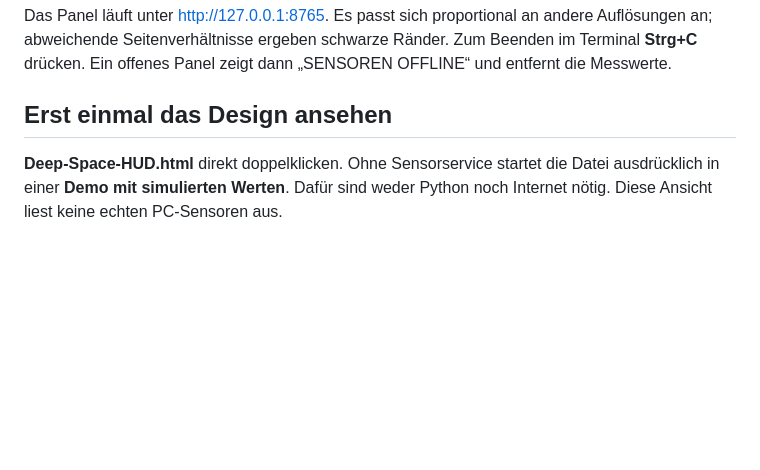
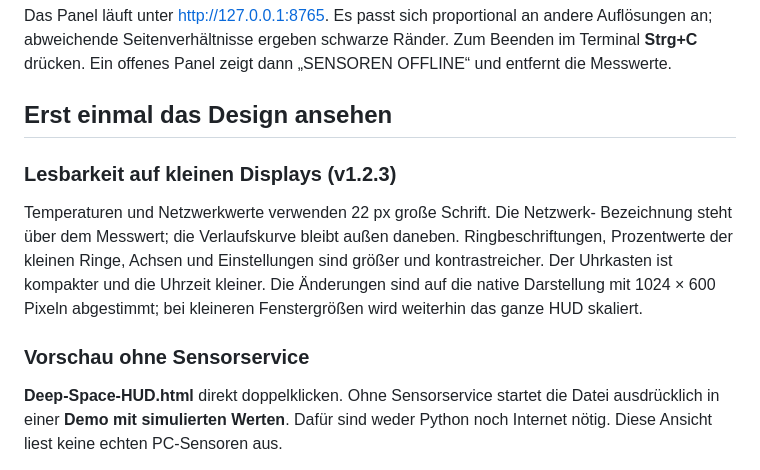
Before and after one commit to JobbeDeluxe/deep-space-hud, a Markdown page: LIESMICH.md, the part around the change. Rendered like a GitHub page; blank space fills up the shorter version.

```diff
--- a/LIESMICH.md
+++ b/LIESMICH.md
@@ -27,6 +27,17 @@ Zum Beenden im Terminal **Strg+C** drücken. Ein offenes Panel zeigt dann
 „SENSOREN OFFLINE“ und entfernt die Messwerte.
 
 ## Erst einmal das Design ansehen
+
+### Lesbarkeit auf kleinen Displays (v1.2.3)
+
+Temperaturen und Netzwerkwerte verwenden 22 px große Schrift. Die Netzwerk-
+Bezeichnung steht über dem Messwert; die Verlaufskurve bleibt außen daneben.
+Ringbeschriftungen, Prozentwerte der kleinen Ringe, Achsen und Einstellungen
+sind größer und kontrastreicher. Der Uhrkasten ist kompakter und die Uhrzeit
+kleiner. Die Änderungen sind auf die native Darstellung mit 1024 × 600 Pixeln
+abgestimmt; bei kleineren Fenstergrößen wird weiterhin das ganze HUD skaliert.
+
+### Vorschau ohne Sensorservice
 
 **Deep-Space-HUD.html** direkt doppelklicken. Ohne Sensorservice startet die
 Datei ausdrücklich in einer **Demo mit simulierten Werten**. Dafür sind weder
```
Also changed, not shown: CHANGELOG.md (+10 -0 lines), README.md (+11 -2 lines), VORSCHAU-DEMO.png, 7 other files.
